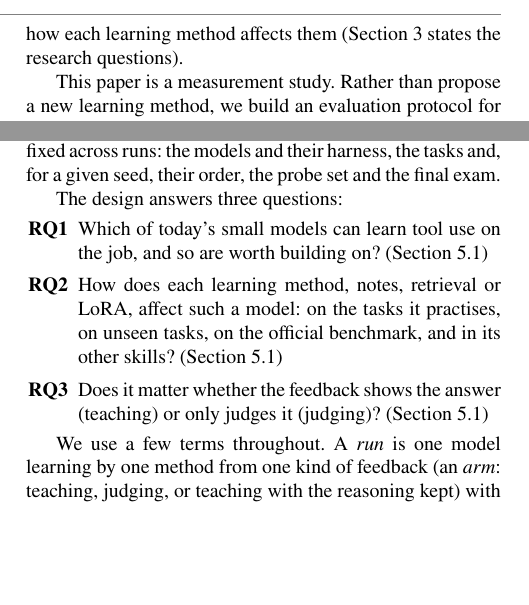
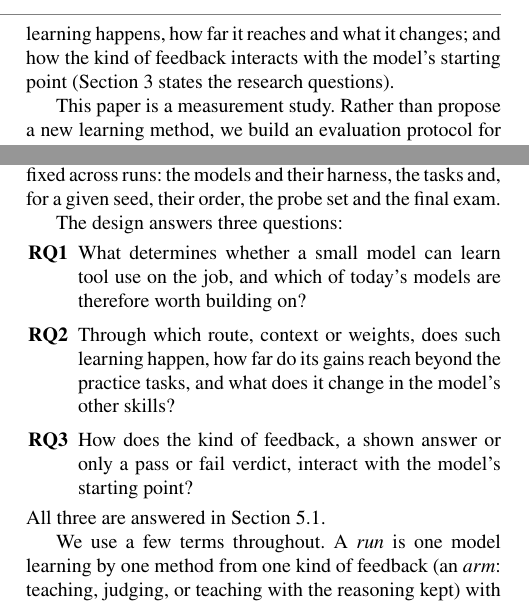
Before and after one commit to kratai-desci/research, a LaTeX paper (learning-potential/paper/main.tex): two parts of the columns of pages 1 and 3 of 17, joined at a grey line, cut at the place of the change, the shorter picture padded with empty space. Compiled offline with pdfLaTeX.

Commit message:
Paper: research questions sharpened
Co-Authored-By: Claude Opus 5.5 <noreply@anthropic.com>

```diff
--- a/learning-potential/paper/main.tex
+++ b/learning-potential/paper/main.tex
@@ -71,9 +71,9 @@ examples \citep{zheng2024synapse}; or through its weights, by continual fine-tun
 \citep{hu2022lora}. These routes are usually studied separately and with large models. Where they have been compared
 \citep{mosbach2023few,ovadia2024fine,soudani2024fine}, the comparison was made once, on a fixed dataset, for classification or factual knowledge, with no feedback on the model's own attempts. Benchmarks that track learning over a
 stream of tasks exist, but they mostly evaluate in-context strategies by a single score along the stream
-(Section~\ref{sec:rw-eval}). Whether small models can learn tool use continually, and which route serves them, is open. We set out to find which of
-today's small models can learn tool use on the job, and so are worth building on, and how each learning method affects
-them (Section~\ref{sec:design} states the research questions).
+(Section~\ref{sec:rw-eval}). Whether small models can learn tool use continually, and which route serves them, is open. We set out to find what decides whether a small model can learn tool use on the job, and so which models are worth
+building on; through which route such learning happens, how far it reaches and what it changes; and how the kind of
+feedback interacts with the model's starting point (Section~\ref{sec:design} states the research questions).
 
 This paper is a measurement study. Rather than propose a new learning method, we build an evaluation protocol for
 learning on the job and use it to compare three existing methods under the same conditions. What we measure is each
@@ -210,13 +210,14 @@ held fixed across runs: the models and their harness, the tasks and, for a given
 
 The design answers three questions:
 \begin{itemize}[leftmargin=2.6em,itemsep=1pt,topsep=3pt]
-\item[\textbf{RQ1}] Which of today's small models can learn tool use on the job, and so are worth building on?
-  (Section~\ref{sec:answers})
-\item[\textbf{RQ2}] How does each learning method, notes, retrieval or LoRA, affect such a model: on the tasks it
-  practises, on unseen tasks, on the official benchmark, and in its other skills? (Section~\ref{sec:answers})
-\item[\textbf{RQ3}] Does it matter whether the feedback shows the answer (teaching) or only judges it (judging)?
-  (Section~\ref{sec:answers})
+\item[\textbf{RQ1}] What determines whether a small model can learn tool use on the job, and which of today's models
+  are therefore worth building on?
+\item[\textbf{RQ2}] Through which route, context or weights, does such learning happen, how far do its gains reach
+  beyond the practice tasks, and what does it change in the model's other skills?
+\item[\textbf{RQ3}] How does the kind of feedback, a shown answer or only a pass or fail verdict, interact with the
+  model's starting point?
 \end{itemize}
+All three are answered in Section~\ref{sec:answers}.
 
 We use a few terms throughout. A \emph{run} is one model learning by one method from one kind of feedback (an
 \emph{arm}: teaching, judging, or teaching with the reasoning kept) with one seed; a \emph{cell} is a model, method and
```
Also changed, not shown: learning-potential/paper/main.tex (6 more changed lines).
